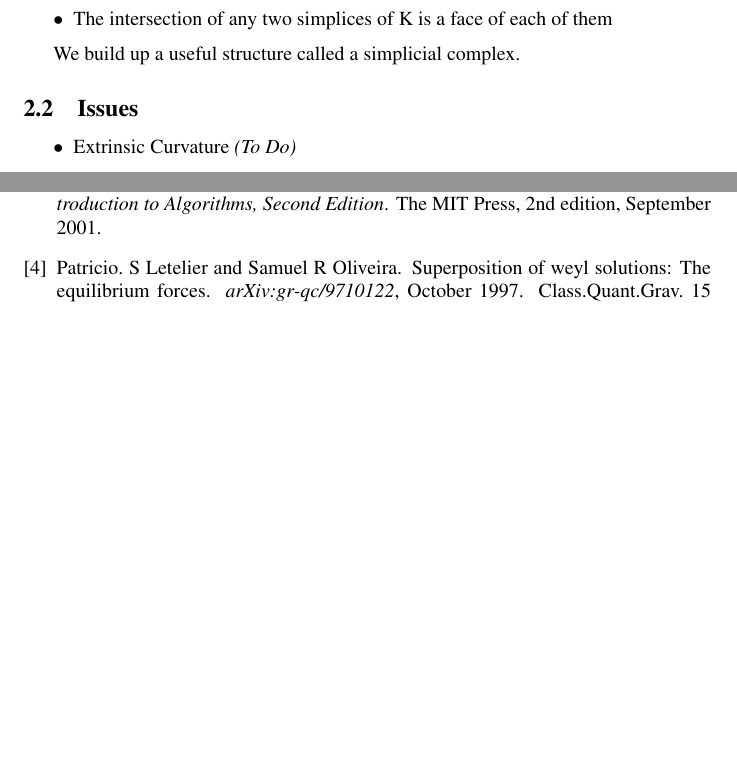
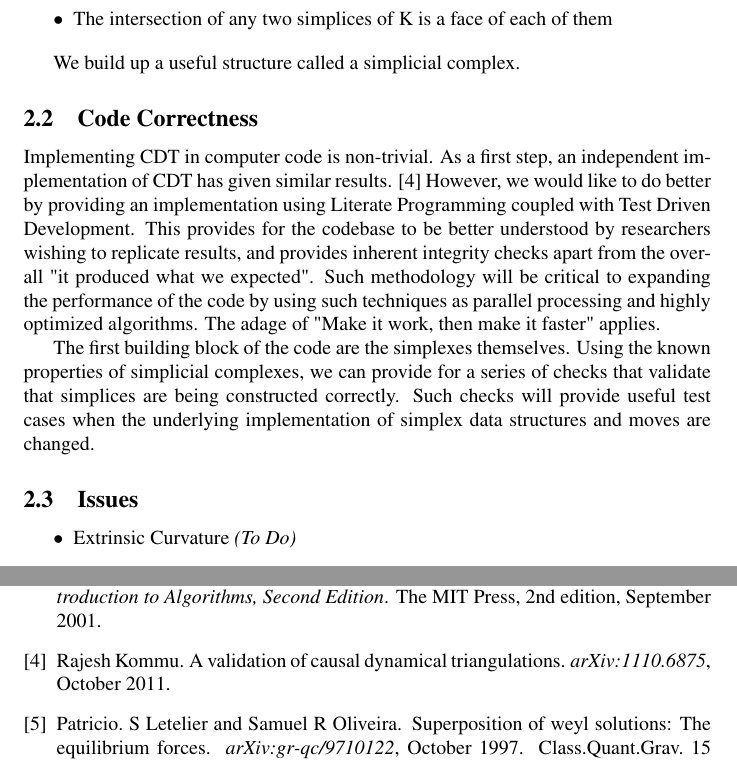
Before and after one commit to acgetchell/Presentations, a LaTeX document (newtonian-derivation-cdt.tex, which reads cdt-newtonian-limit-biblio.bib): two parts of pages 5 and 7 of 7, joined at a grey line, cut so that both start at the same text, the shorter picture padded with empty space. The pictures show the PDF file newtonian-derivation-cdt.pdf that the author committed with the source.

Commit message:
Section on Code Correctness
Initial draft

```diff
--- a/cdt-newtonian-limit-biblio.bib
+++ b/cdt-newtonian-limit-biblio.bib
@@ -98,3 +98,5 @@
 	url = {http://mathworld.wolfram.com/SimplicialComplex.html},
 	journal = {MathWorld - A Wolfram Web Resource}
 }
+@article{kommu2011,
+	title = {A Validation of Causal Dynamical Triangulations},
@@ -100,0 +107,4 @@
+	month = oct,
+	year = {2011},
+	keywords = {General Relativity and Quantum Cosmology, High Energy Physics - Theory, To Read}
+}
--- a/newtonian-derivation-cdt.tex
+++ b/newtonian-derivation-cdt.tex
@@ -277,6 +277,12 @@ A given face can be shared by another simplex. By requiring that \cite{weisstein
 \end{itemize}
 
 We build up a useful structure called a simplicial complex.
+
+\subsection{Code Correctness}
+
+Implementing CDT in computer code is non-trivial. As a first step, an independent implementation of CDT has given similar results. \cite{kommu2011} However, we would like to do better by providing an implementation using Literate Programming coupled with Test Driven Development. This provides for the codebase to be better understood by researchers wishing to replicate results, and provides inherent integrity checks apart from the overall "it produced what we expected". Such methodology will be critical to expanding the performance of the code by using such techniques as parallel processing and highly optimized algorithms. The adage of "Make it work, then make it faster" applies.
+
+The first building block of the code are the simplexes themselves. Using the known properties of simplicial complexes, we can provide for a series of checks that validate that simplices are being constructed correctly. Such checks will provide useful test cases when the underlying implementation of simplex data structures and moves are changed.
 
 \subsection{Issues}
 
```
Also changed, not shown: newtonian-derivation-cdt.pdf, cdt-newtonian-limit-biblio.bib (4 more changed lines), newtonian-derivation-cdt.tex (2 more changed lines), 1 other file.
